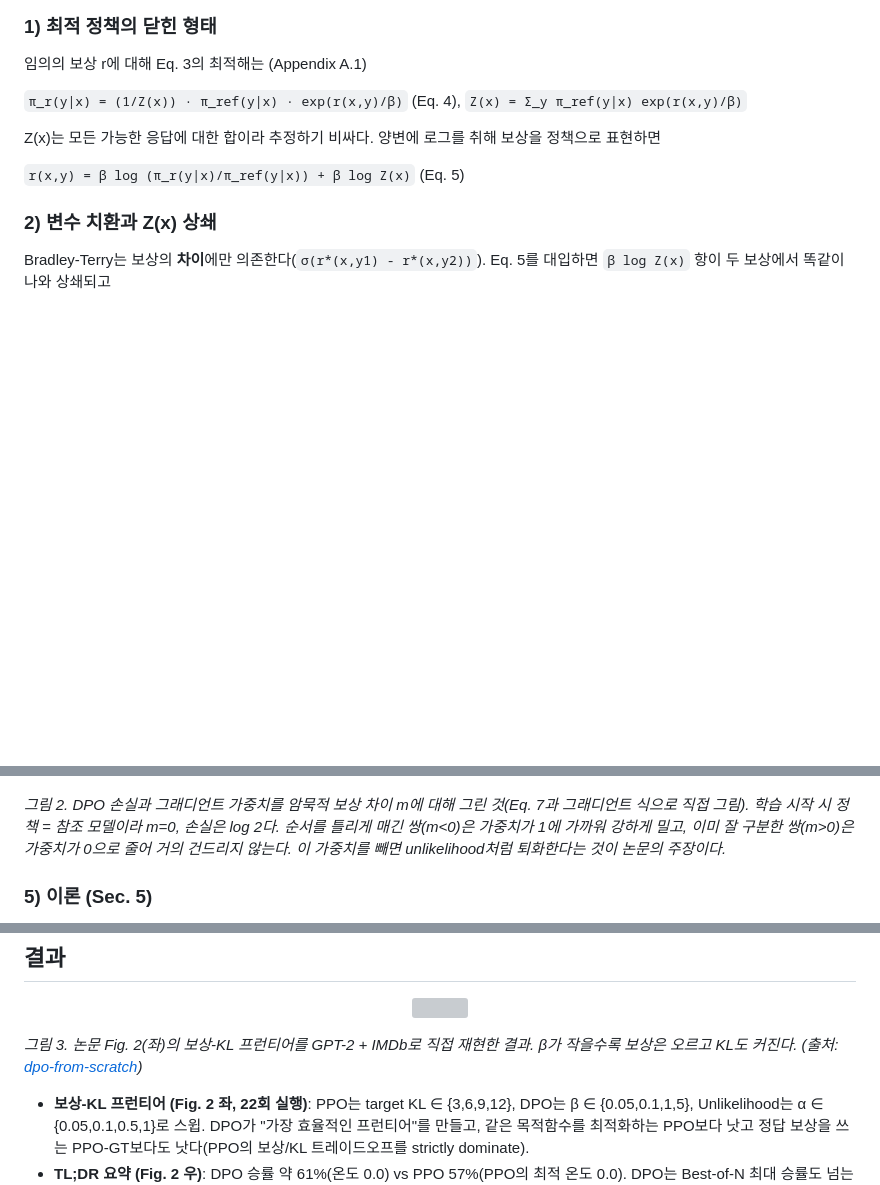
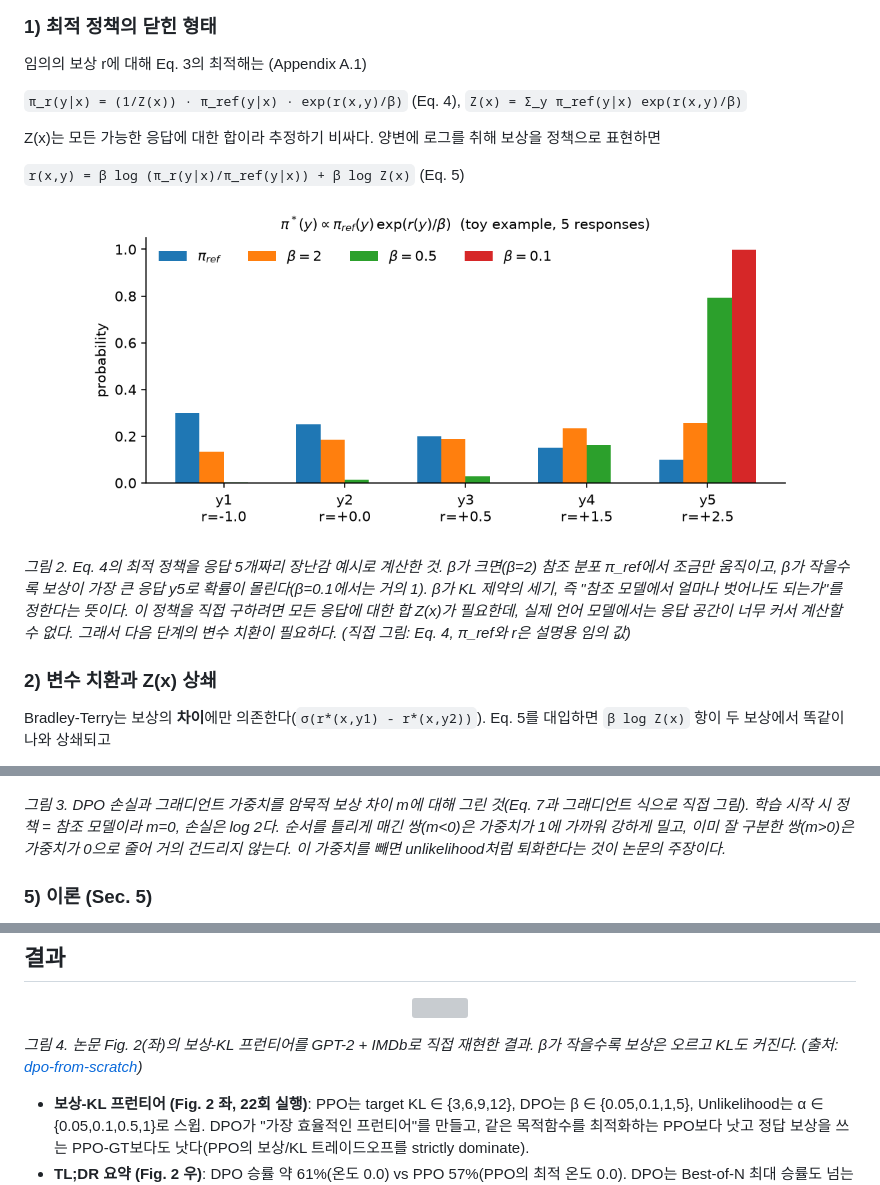
Before and after one commit to dain77-d/ai-study-log, a Markdown page: papers/2026-11-11.md, 3 parts joined by grey strips. GitHub-like rendering; pictures changed too: papers/img/2026-11-11-dpo-optimal-policy.png (added); blank space fills up the shorter version; grey boxes are pictures that could not be loaded.

Commit message:
DPO 기록에 최적 정책 그림 추가

```diff
--- a/papers/2026-11-11.md
+++ b/papers/2026-11-11.md
@@ -33,6 +33,10 @@ Z(x)는 모든 가능한 응답에 대한 합이라 추정하기 비싸다. 양
 
 `r(x,y) = β log (π_r(y|x)/π_ref(y|x)) + β log Z(x)` (Eq. 5)
 
+<p align="center"><img src="img/2026-11-11-dpo-optimal-policy.png" width="720"></p>
+
+*그림 2. Eq. 4의 최적 정책을 응답 5개짜리 장난감 예시로 계산한 것. β가 크면(β=2) 참조 분포 π_ref에서 조금만 움직이고, β가 작을수록 보상이 가장 큰 응답 y5로 확률이 몰린다(β=0.1에서는 거의 1). β가 KL 제약의 세기, 즉 "참조 모델에서 얼마나 벗어나도 되는가"를 정한다는 뜻이다. 이 정책을 직접 구하려면 모든 응답에 대한 합 Z(x)가 필요한데, 실제 언어 모델에서는 응답 공간이 너무 커서 계산할 수 없다. 그래서 다음 단계의 변수 치환이 필요하다. (직접 그림: Eq. 4, π_ref와 r은 설명용 임의 값)*
+
 ### 2) 변수 치환과 Z(x) 상쇄
 Bradley-Terry는 보상의 **차이**에만 의존한다(`σ(r*(x,y1) - r*(x,y2))`). Eq. 5를 대입하면 `β log Z(x)` 항이 두 보상에서 똑같이 나와 상쇄되고
 
@@ -53,7 +57,7 @@ Bradley-Terry는 보상의 **차이**에만 의존한다(`σ(r*(x,y1) - r*(x,y2)
 
 <p align="center"><img src="img/2026-11-11-dpo-weight.png" width="720"></p>
 
-*그림 2. DPO 손실과 그래디언트 가중치를 암묵적 보상 차이 m에 대해 그린 것(Eq. 7과 그래디언트 식으로 직접 그림). 학습 시작 시 정책 = 참조 모델이라 m=0, 손실은 log 2다. 순서를 틀리게 매긴 쌍(m<0)은 가중치가 1에 가까워 강하게 밀고, 이미 잘 구분한 쌍(m>0)은 가중치가 0으로 줄어 거의 건드리지 않는다. 이 가중치를 빼면 unlikelihood처럼 퇴화한다는 것이 논문의 주장이다.*
+*그림 3. DPO 손실과 그래디언트 가중치를 암묵적 보상 차이 m에 대해 그린 것(Eq. 7과 그래디언트 식으로 직접 그림). 학습 시작 시 정책 = 참조 모델이라 m=0, 손실은 log 2다. 순서를 틀리게 매긴 쌍(m<0)은 가중치가 1에 가까워 강하게 밀고, 이미 잘 구분한 쌍(m>0)은 가중치가 0으로 줄어 거의 건드리지 않는다. 이 가중치를 빼면 unlikelihood처럼 퇴화한다는 것이 논문의 주장이다.*
 
 ### 5) 이론 (Sec. 5)
 - 보상 함수 r, r'가 `r - r' = f(x)`이면 같은 클래스(Definition 1). 같은 클래스는 같은 선호 분포(Lemma 1)와 같은 최적 정책(Lemma 2)을 유도한다.
@@ -77,7 +81,7 @@ Bradley-Terry는 보상의 **차이**에만 의존한다(`σ(r*(x,y1) - r*(x,y2)
 
 <p align="center"><img src="https://raw.githubusercontent.com/dain77-d/dpo-from-scratch/main/results/gpu/frontier.png" width="720"></p>
 
-*그림 3. 논문 Fig. 2(좌)의 보상-KL 프런티어를 GPT-2 + IMDb로 직접 재현한 결과. β가 작을수록 보상은 오르고 KL도 커진다. (출처: [dpo-from-scratch](https://github.com/dain77-d/dpo-from-scratch))*
+*그림 4. 논문 Fig. 2(좌)의 보상-KL 프런티어를 GPT-2 + IMDb로 직접 재현한 결과. β가 작을수록 보상은 오르고 KL도 커진다. (출처: [dpo-from-scratch](https://github.com/dain77-d/dpo-from-scratch))*
 
 - **보상-KL 프런티어 (Fig. 2 좌, 22회 실행)**: PPO는 target KL ∈ {3,6,9,12}, DPO는 β ∈ {0.05,0.1,1,5}, Unlikelihood는 α ∈ {0.05,0.1,0.5,1}로 스윕. DPO가 "가장 효율적인 프런티어"를 만들고, 같은 목적함수를 최적화하는 PPO보다 낫고 정답 보상을 쓰는 PPO-GT보다도 낫다(PPO의 보상/KL 트레이드오프를 strictly dominate).
 - **TL;DR 요약 (Fig. 2 우)**: DPO 승률 약 61%(온도 0.0) vs PPO 57%(PPO의 최적 온도 0.0). DPO는 Best-of-N 최대 승률도 넘는다. 온도에 훨씬 강건해서 PPO는 높은 온도에서 base GPT-J 수준까지 떨어질 수 있다. Preferred-FT는 SFT 대비 큰 개선이 없다. 저자들은 β를 의미 있게 튜닝하지 않았다고 명시한다.
```
